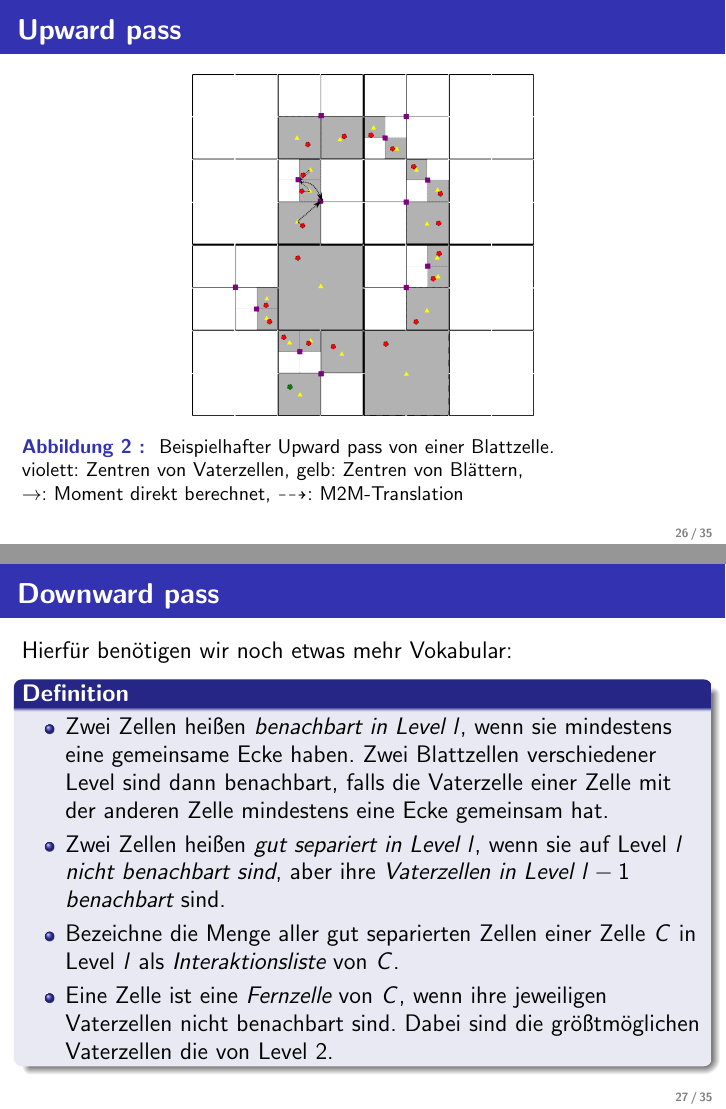
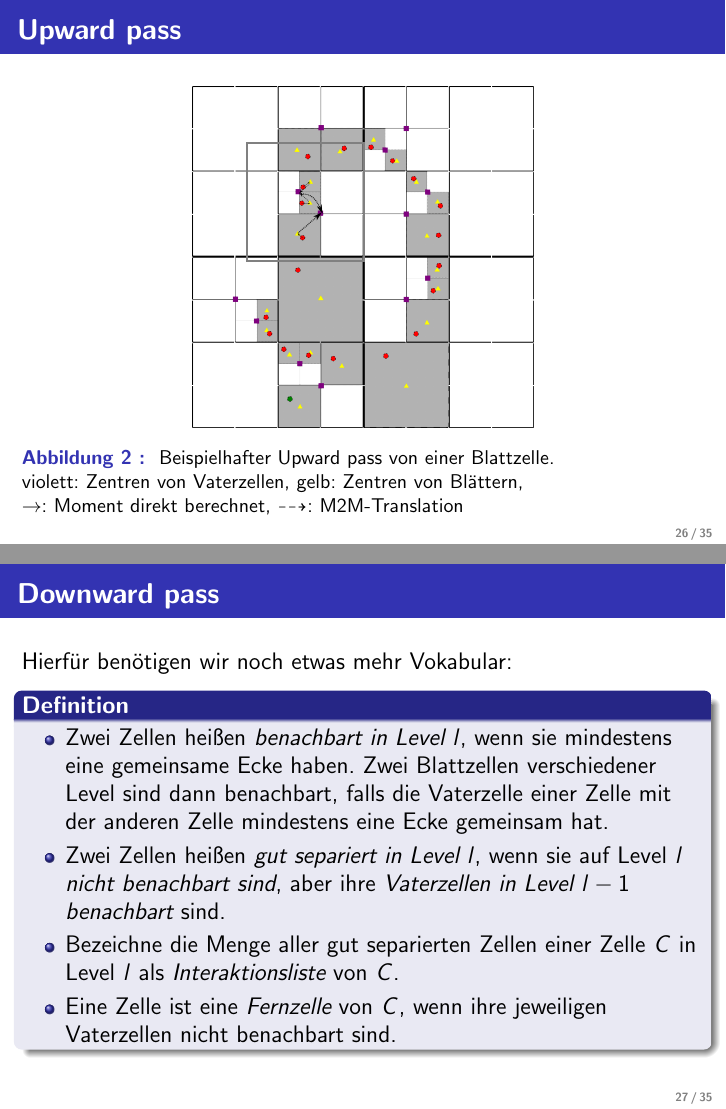
Before and after one commit to euklid/BachelorThesis, LaTeX slides (FirstPresentation/FirstPresentation.tex): pages 26 and 27 of 35 before the commit and pages 26 and 28 of 37 after it, joined at a grey line. The pictures show the PDF file FirstPresentation/FirstPresentation.pdf that the author committed with the source.

Commit message:
small improvements

```diff
--- a/FirstPresentation/FirstPresentation.tex
+++ b/FirstPresentation/FirstPresentation.tex
@@ -343,6 +343,7 @@ Berechnung aller Momente aller Zellenzentren von Level $\geq 2$ mit $p$ Termen,
 \includegraphics[width=0.5\textwidth]{upward.png}
 \caption{Beispielhafter Upward pass von einer Blattzelle. \linebreak violett: Zentren von Vaterzellen, gelb: Zentren von Blättern,\linebreak $\rightarrow$: Moment direkt berechnet, $\dashrightarrow$: M2M-Translation}
 \end{figure}
+\framezoom<1><2>[border](4cm,1.5cm)(2cm,2cm)
 \end{frame}
 
 \begin{frame}{Downward pass}
@@ -352,7 +353,7 @@ Hierfür benötigen wir noch etwas mehr Vokabular:
 \item Zwei Zellen heißen \emph{benachbart in Level $l$}, wenn sie mindestens eine gemeinsame Ecke haben. Zwei Blattzellen verschiedener Level sind dann benachbart, falls die Vaterzelle einer Zelle mit der anderen Zelle mindestens eine Ecke gemeinsam hat.
 \item Zwei Zellen heißen \emph{gut separiert in Level $l$}, wenn sie auf Level $l$ \emph{nicht benachbart sind}, aber ihre \emph{Vaterzellen in Level $l-1$ benachbart} sind.
 \item Bezeichne die Menge aller gut separierten Zellen einer Zelle $C$ in Level $l$ als \emph{Interaktionsliste} von $C$.
-\item Eine Zelle ist eine \emph{Fernzelle} von $C$, wenn ihre jeweiligen Vaterzellen nicht benachbart sind. Dabei sind die größtmöglichen Vaterzellen die von Level $2$.
+\item Eine Zelle ist eine \emph{Fernzelle} von $C$, wenn ihre jeweiligen Vaterzellen nicht benachbart sind.
 \end{itemize}
 \end{Definition}
 \end{frame}
@@ -390,6 +391,7 @@ Berechnung aller lokalen Expansionskoeffizienten aller Zellen startend bei Level
 \includegraphics[height=0.5\textwidth]{downpass2.png}
 \caption{Downward Pass bei Leveln 3 und 4. $\dashrightarrow$: M2L-Translation, $\rightarrow$: L2L-Translation, Kreis: Zellzentrum Level 2, Quadrat: Zellzentrum Level 3, Dreieck: Zellzentrum Level 4}
 \end{figure}
+\framezoom<1><2>[border](3.5cm,3.5cm)(5cm,3cm)
 \end{frame}
 
 \begin{frame}{Berechnung der Potentiale}
```
Also changed, not shown: FirstPresentation/FirstPresentation.pdf, FirstPresentation/FirstPresentation.tex (2 more changed lines).
